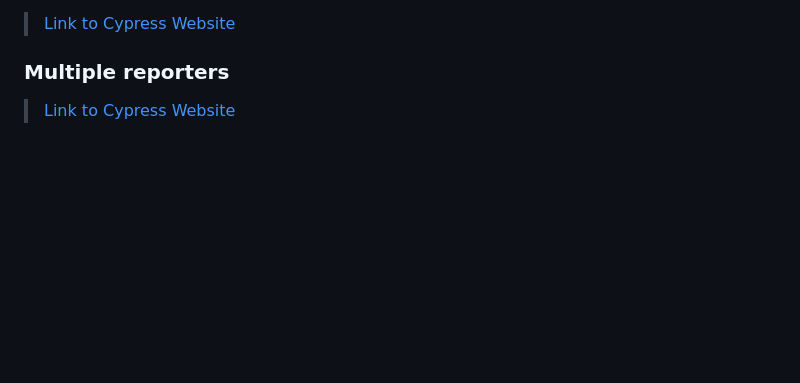
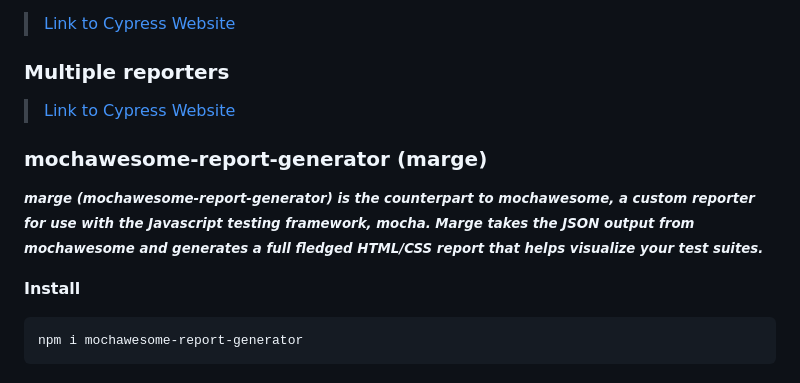
Before and after one commit to alex197925/cypress-test-website, a Markdown page: README.md, the part around the change. GitHub-like rendering; blank space fills up the shorter version.

````diff
--- a/README.md
+++ b/README.md
@@ -243,3 +243,13 @@ npx cypress run
 ### Multiple reporters
 
 > [Link to Cypress Website](https://docs.cypress.io/guides/tooling/reporters#Multiple-reporters)
+
+### mochawesome-report-generator (marge)
+
+<small>**_marge (mochawesome-report-generator) is the counterpart to mochawesome, </br> a custom reporter for use with the Javascript testing framework, mocha. Marge takes the JSON output from mochawesome and generates </br> a full fledged HTML/CSS report that helps visualize your test suites._**</small>
+
+**Install**
+
+```
+npm i mochawesome-report-generator
+```
````
